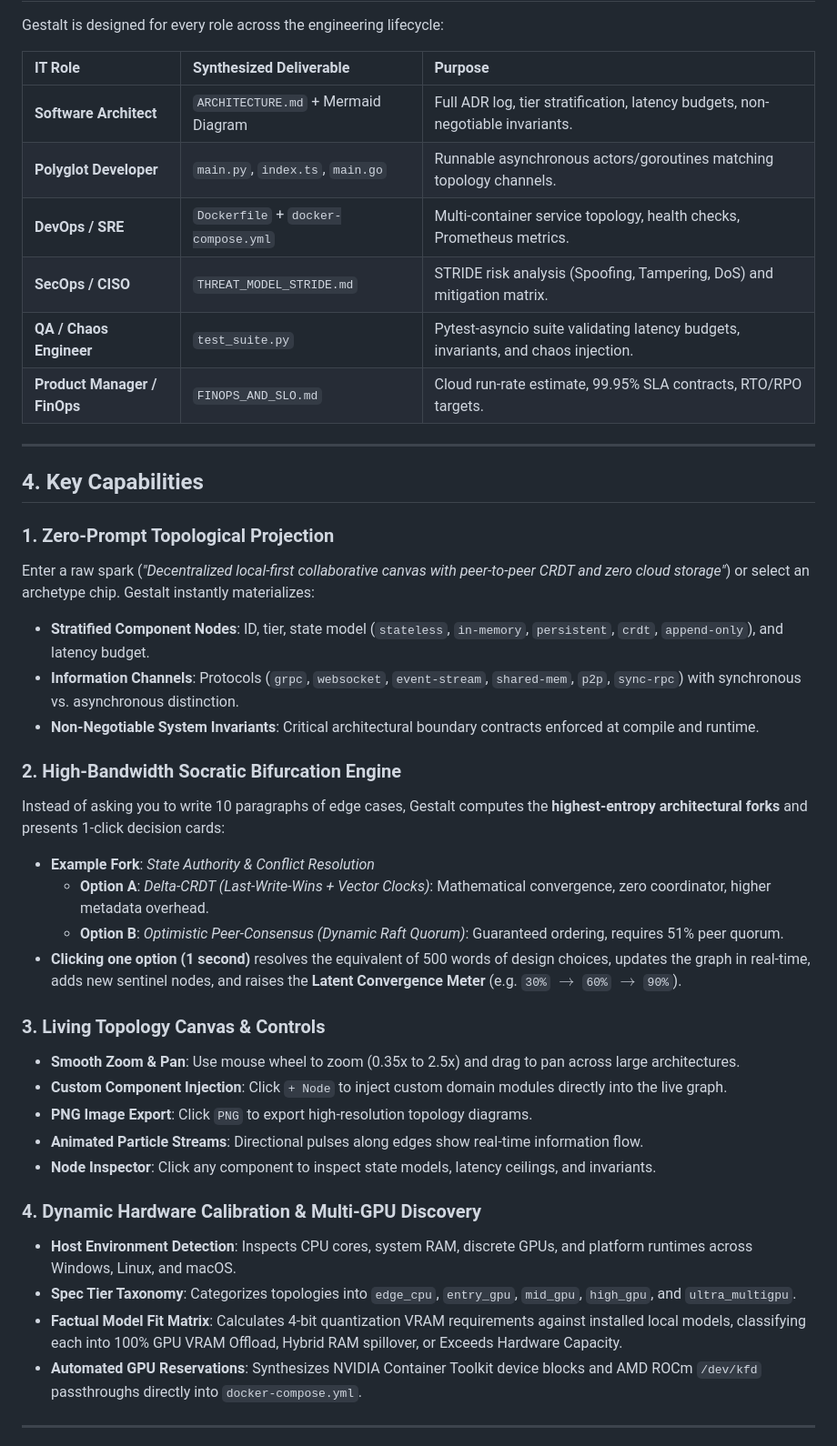
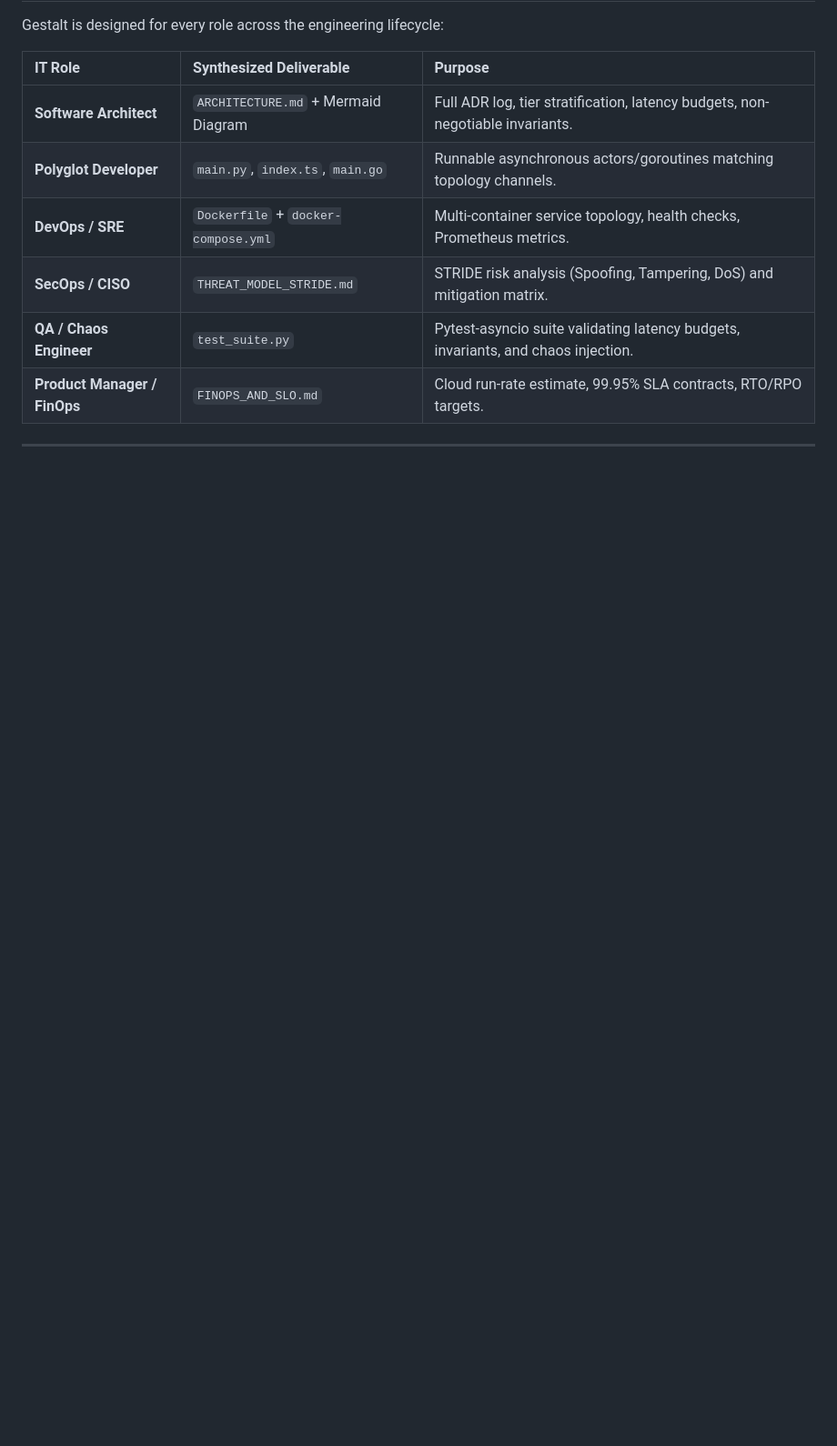
Before and after one commit to ModernOps888/gestalt-blueprint, a Markdown page: README.md, the part around one of its changes. Shown at 91% size. Rendered like a GitHub page; blank space fills up the shorter version.

```diff
--- a/README.md
+++ b/README.md
@@ -113,33 +154,3 @@ Gestalt is designed for every role across the engineering lifecycle:
 
 ---
 
-## 4. Key Capabilities
-
-### 1. Zero-Prompt Topological Projection
-Enter a raw spark (*"Decentralized local-first collaborative canvas with peer-to-peer CRDT and zero cloud storage"*) or select an archetype chip. Gestalt instantly materializes:
-* **Stratified Component Nodes**: ID, tier, state model (`stateless`, `in-memory`, `persistent`, `crdt`, `append-only`), and latency budget.
-* **Information Channels**: Protocols (`grpc`, `websocket`, `event-stream`, `shared-mem`, `p2p`, `sync-rpc`) with synchronous vs. asynchronous distinction.
-* **Non-Negotiable System Invariants**: Critical architectural boundary contracts enforced at compile and runtime.
-
-### 2. High-Bandwidth Socratic Bifurcation Engine
-Instead of asking you to write 10 paragraphs of edge cases, Gestalt computes the **highest-entropy architectural forks** and presents 1-click decision cards:
-* **Example Fork**: *State Authority & Conflict Resolution*
-  * **Option A**: *Delta-CRDT (Last-Write-Wins + Vector Clocks)*: Mathematical convergence, zero coordinator, higher metadata overhead.
-  * **Option B**: *Optimistic Peer-Consensus (Dynamic Raft Quorum)*: Guaranteed ordering, requires 51% peer quorum.
-* **Clicking one option (1 second)** resolves the equivalent of 500 words of design choices, updates the graph in real-time, adds new sentinel nodes, and raises the **Latent Convergence Meter** (e.g. `30%` $\rightarrow$ `60%` $\rightarrow$ `90%`).
-
-### 3. Living Topology Canvas & Controls
-* **Smooth Zoom & Pan**: Use mouse wheel to zoom (0.35x to 2.5x) and drag to pan across large architectures.
-* **Custom Component Injection**: Click `+ Node` to inject custom domain modules directly into the live graph.
-* **PNG Image Export**: Click `PNG` to export high-resolution topology diagrams.
-* **Animated Particle Streams**: Directional pulses along edges show real-time information flow.
-* **Node Inspector**: Click any component to inspect state models, latency ceilings, and invariants.
-
-### 4. Dynamic Hardware Calibration & Multi-GPU Discovery
-* **Host Environment Detection**: Inspects CPU cores, system RAM, discrete GPUs, and platform runtimes across Windows, Linux, and macOS.
-* **Spec Tier Taxonomy**: Categorizes topologies into `edge_cpu`, `entry_gpu`, `mid_gpu`, `high_gpu`, and `ultra_multigpu`.
-* **Factual Model Fit Matrix**: Calculates 4-bit quantization VRAM requirements against installed local models, classifying each into 100% GPU VRAM Offload, Hybrid RAM spillover, or Exceeds Hardware Capacity.
-* **Automated GPU Reservations**: Synthesizes NVIDIA Container Toolkit device blocks and AMD ROCm `/dev/kfd` passthroughs directly into `docker-compose.yml`.
-
----
-
```
Also changed, not shown: other parts of README.md (+73 -30 lines), docs/gestalt_dashboard.png (added), 2 other files.
